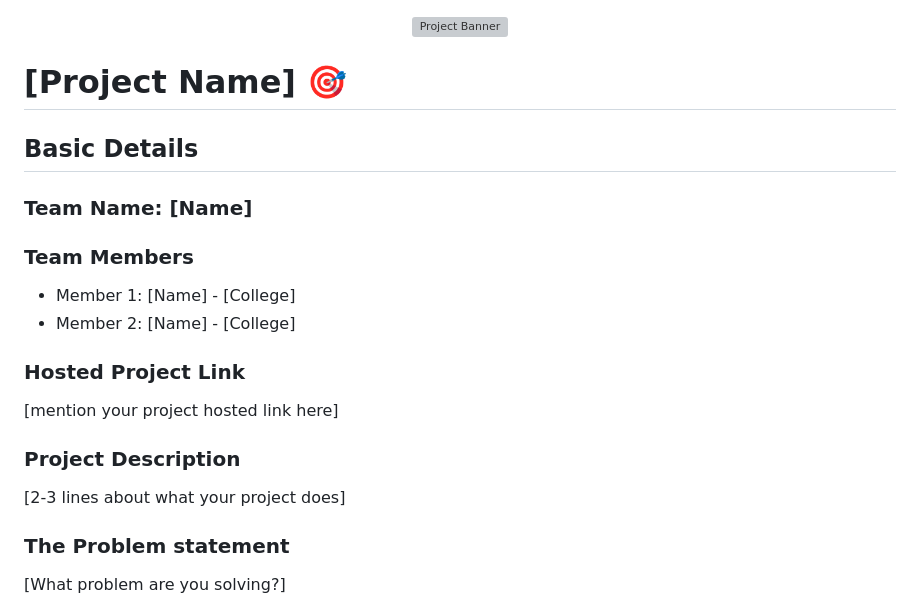
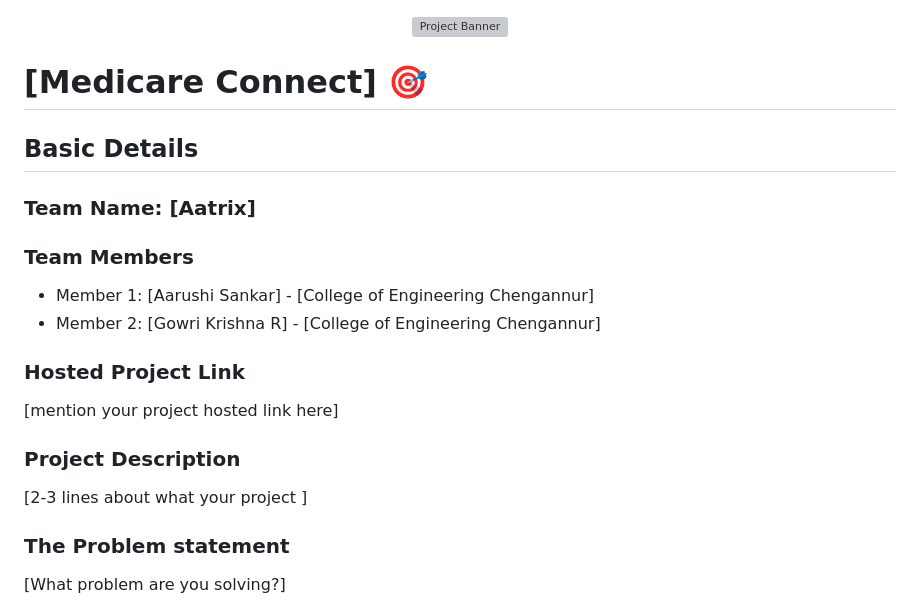
Before and after one commit to Gowri-rkrishna/remiderSystem, a Markdown page: README.md, the part around the change. Drawn GitHub-style; grey boxes are pictures that could not be loaded.

Commit message:
Revise README with project and team details
Updated project name, team name, and team members in README.

```diff
--- a/README.md
+++ b/README.md
@@ -2,21 +2,21 @@
   <img src="./img.png" alt="Project Banner" width="100%">
 </p>
 
-# [Project Name] 🎯
+# [Medicare Connect] 🎯
 
 ## Basic Details
 
-### Team Name: [Name]
+### Team Name: [Aatrix]
 
 ### Team Members
-- Member 1: [Name] - [College]
-- Member 2: [Name] - [College]
+- Member 1: [Aarushi Sankar] - [College of Engineering Chengannur]
+- Member 2: [Gowri Krishna R] - [College of Engineering Chengannur]
 
 ### Hosted Project Link
 [mention your project hosted link here]
 
 ### Project Description
-[2-3 lines about what your project does]
+[2-3 lines about what your project ]
 
 ### The Problem statement
 [What problem are you solving?]
```
